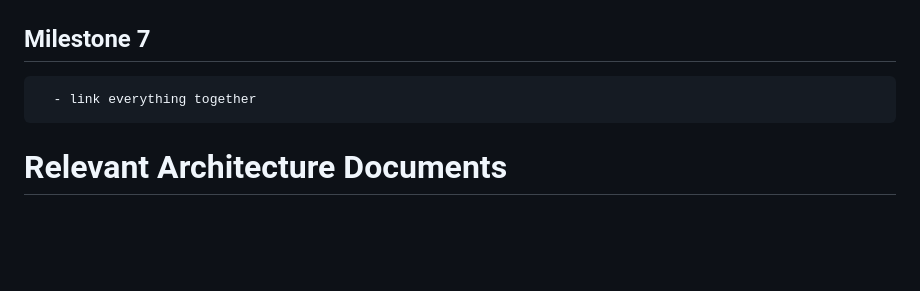
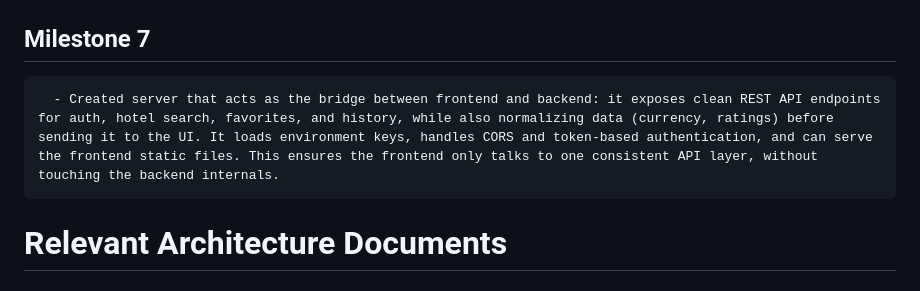
Before and after one commit to DetGuy/Proiect_echipa5, a Markdown page: README.md, the part around the change. Drawn GitHub-style; blank space fills up the shorter version.

```diff
--- a/README.md
+++ b/README.md
@@ -66,7 +66,7 @@ COULD:
 ## Milestone 6
       - Create a user-friendly interface that will make it easier to use the app(frontend)
 ## Milestone 7
-      - link everything together
+      - Created server that acts as the bridge between frontend and backend: it exposes clean REST API endpoints for auth, hotel search, favorites, and history, while also normalizing data (currency, ratings) before sending it to the UI. It loads environment keys, handles CORS and token-based authentication, and can serve the frontend static files. This ensures the frontend only talks to one consistent API layer, without touching the backend internals.
 
 # Relevant Architecture Documents
 
```
